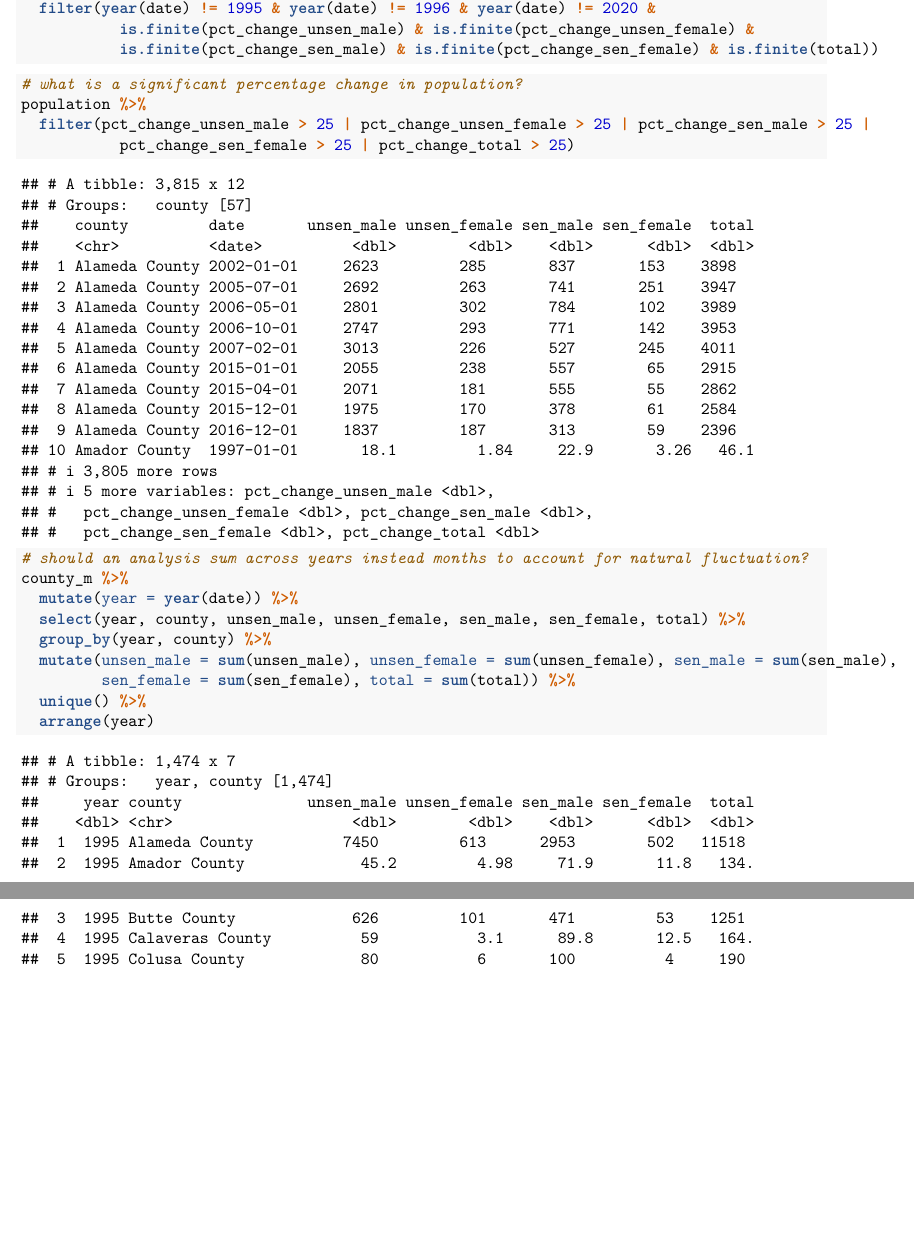
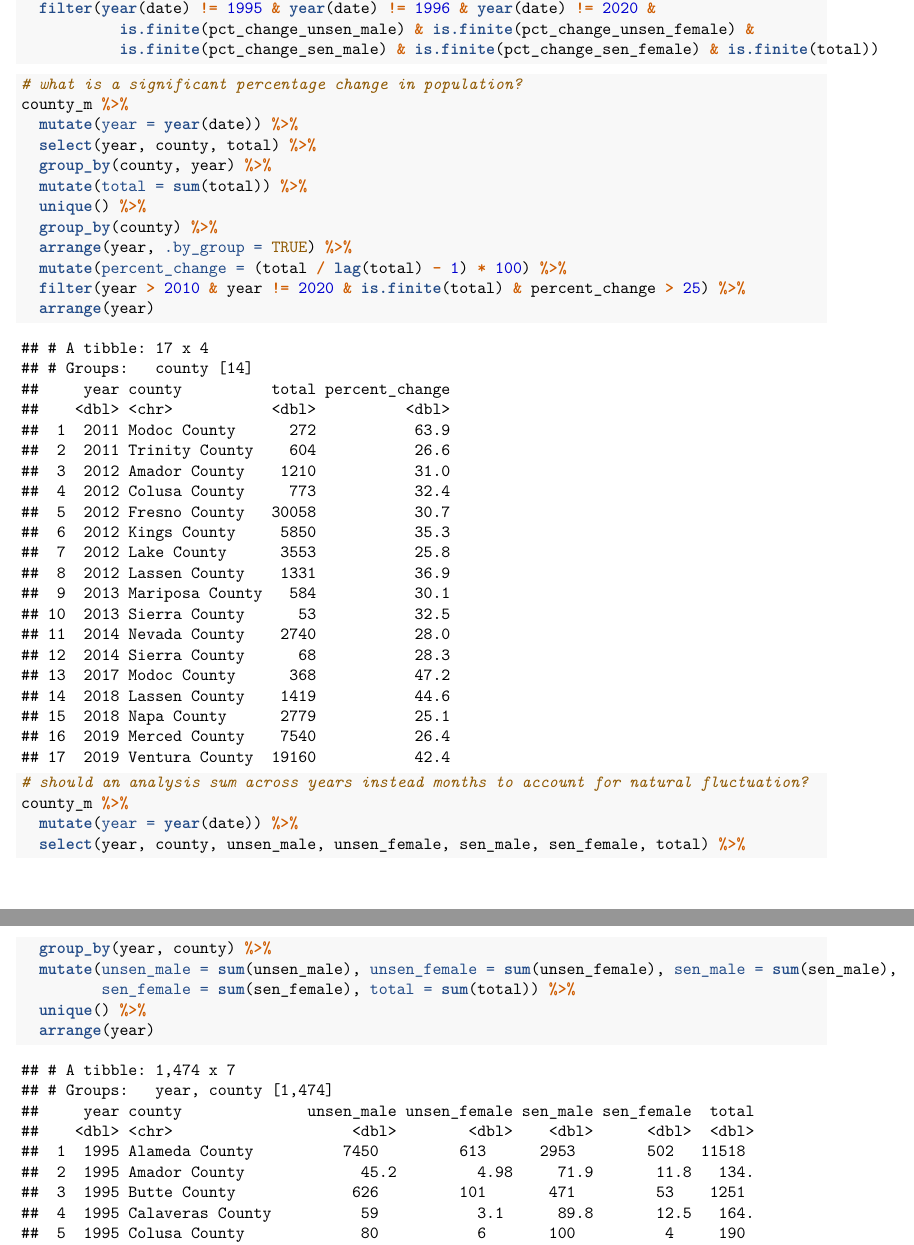
Before and after one commit to kalleyhuang/harnessing-data-from-nc-jails, an R Markdown document (rmd/analysis.Rmd): two parts of pages 2 and 3 of 21, joined at a grey line, cut so that both start at the same text, the shorter picture padded with empty space. Rendered offline with R 4.5, knitr and Pandoc, then LaTeX, with nearby package versions; some code elsewhere in the file could not run offline.

Commit message:
significant change in population by county

````diff
--- a/rmd/analysis.Rmd
+++ b/rmd/analysis.Rmd
@@ -69,9 +69,17 @@ population <- county_m %>%
 
 ```{r population_analysis}
 # what is a significant percentage change in population?
-population %>%
-  filter(pct_change_unsen_male > 25 | pct_change_unsen_female > 25 | pct_change_sen_male > 25 |
-           pct_change_sen_female > 25 | pct_change_total > 25)
+county_m %>%
+  mutate(year = year(date)) %>%
+  select(year, county, total) %>%
+  group_by(county, year) %>%
+  mutate(total = sum(total)) %>%
+  unique() %>%
+  group_by(county) %>%
+  arrange(year, .by_group = TRUE) %>%
+  mutate(percent_change = (total / lag(total) - 1) * 100) %>%
+  filter(year > 2010 & year != 2020 & is.finite(total) & percent_change > 25) %>%
+  arrange(year)
 
 # should an analysis sum across years instead months to account for natural fluctuation?
 county_m %>%
````
